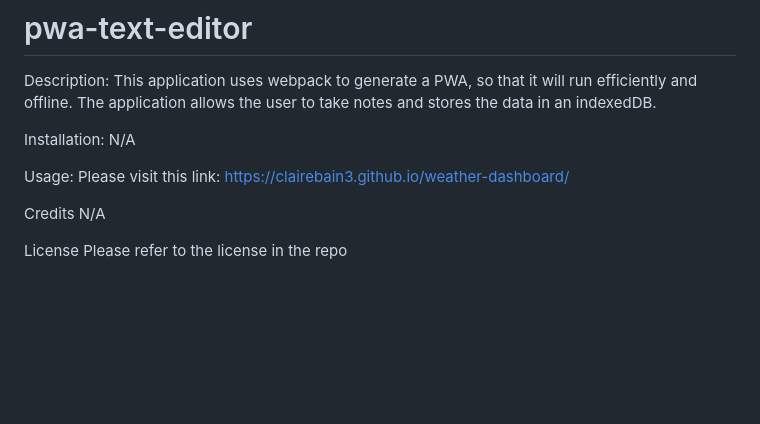
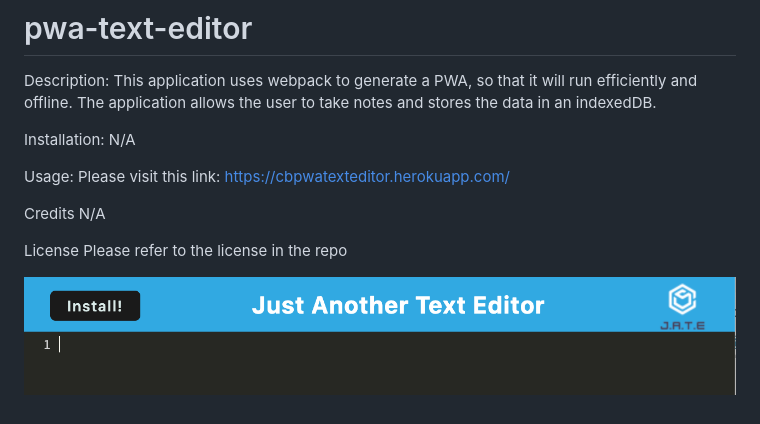
Before and after one commit to clairebain3/pwa-text-editor, a Markdown page: README.md, the part around the change. GitHub-like rendering; pictures changed too: assets/pwatexteditorpic.png (added); blank space fills up the shorter version.

```diff
--- a/README.md
+++ b/README.md
@@ -5,8 +5,10 @@ Description: This application uses webpack to generate a PWA, so that it will ru
 
 Installation: N/A
 
-Usage: Please visit this link: https://clairebain3.github.io/weather-dashboard/
+Usage: Please visit this link: https://cbpwatexteditor.herokuapp.com/
 
 Credits N/A
 
 License Please refer to the license in the repo
+
+![Picture of webpage](/assets/pwatexteditorpic.png)
```
